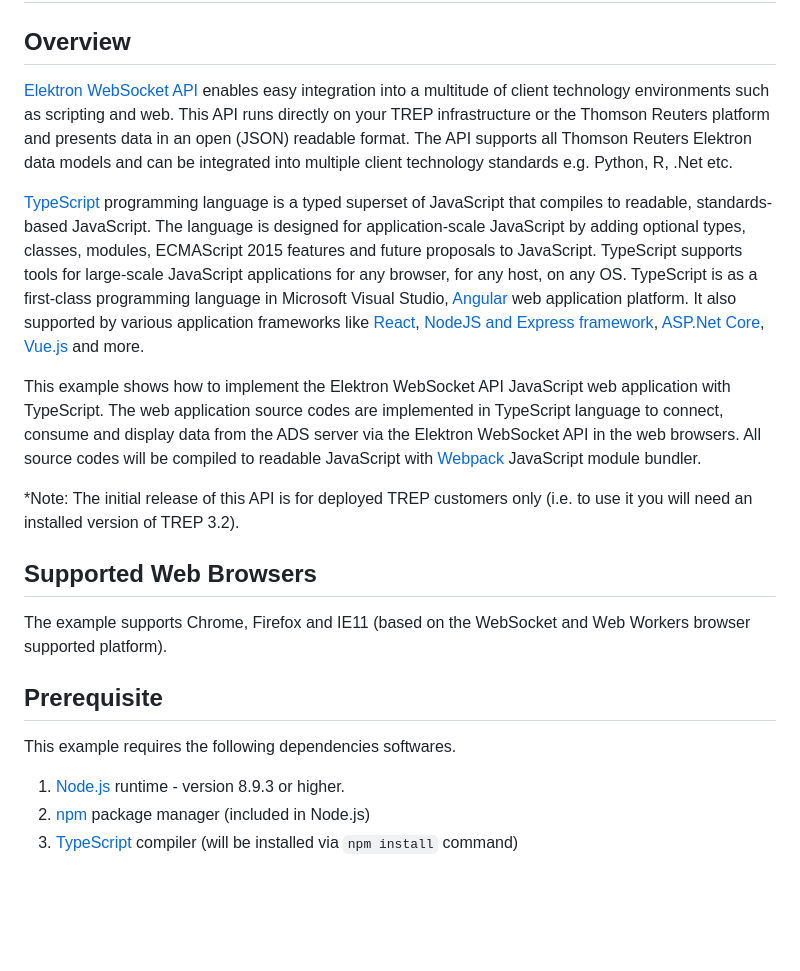
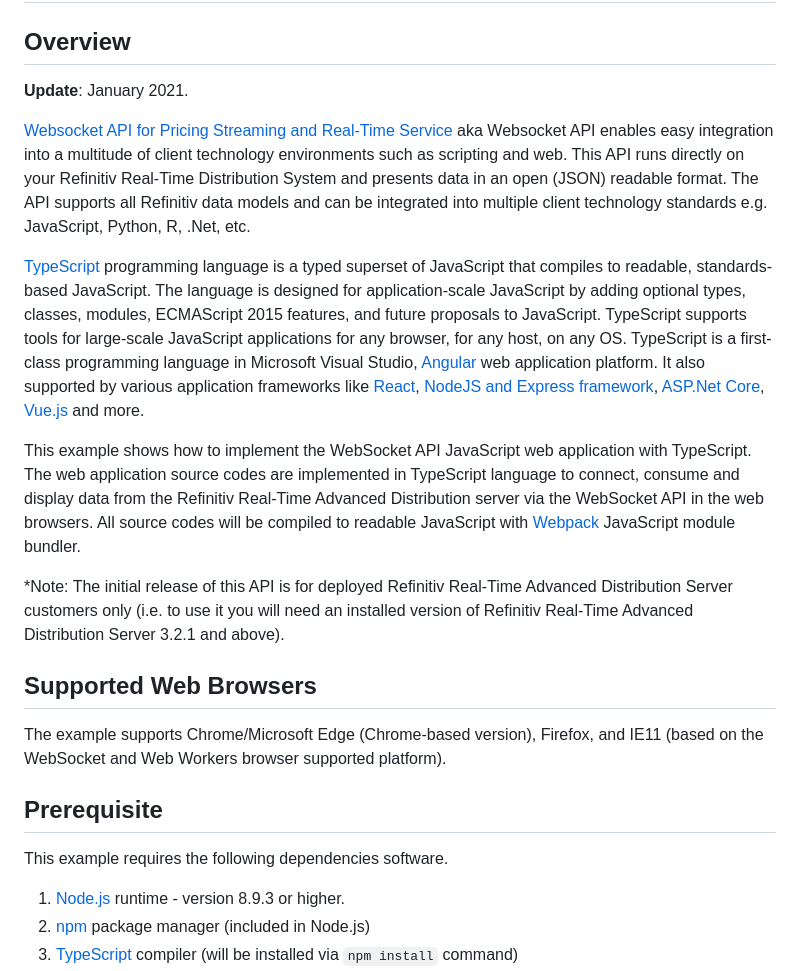
Before and after one commit to LSEG-API-Samples/Example.EWA.TypeScript.WebApplication, a Markdown page: README.md, the part around one of its changes. Rendered like a GitHub page; blank space fills up the shorter version.

````diff
--- a/README.md
+++ b/README.md
@@ -1,19 +1,21 @@
 # Elecktron WebSocket API with TypeScript Example
 ## Overview
 
-[Elektron WebSocket API](https://developers.thomsonreuters.com/websocket-api) enables easy integration into a multitude of client technology environments such as scripting and web.  This API runs directly on your TREP infrastructure or the Thomson Reuters platform and presents data in an open (JSON) readable format. The API supports all Thomson Reuters Elektron data models and can be integrated into multiple client technology standards e.g. Python, R, .Net etc.
+**Update**: January 2021.
 
-[TypeScript](https://www.typescriptlang.org) programming language is a typed superset of JavaScript that compiles to readable, standards-based JavaScript. The language is designed for application-scale JavaScript by adding optional types, classes, modules, ECMAScript 2015 features and future proposals to JavaScript. TypeScript supports tools for large-scale JavaScript applications for any browser, for any host, on any OS. TypeScript is as a first-class programming language in Microsoft Visual Studio, [Angular](https://angularjs.org/) web application platform. It also supported by various application frameworks like [React](https://github.com/Microsoft/TypeScript-React-Starter#typescript-react-starter), [NodeJS and Express framework](https://github.com/Microsoft/TypeScript-Node-Starter#typescript-node-starter), [ASP.Net Core](https://www.typescriptlang.org/docs/handbook/asp-net-core.html), [Vue.js](https://github.com/Microsoft/TypeScript-Vue-Starter#typescript-vue-starter) and more.
+[Websocket API for Pricing Streaming and Real-Time Service](https://developers.refinitiv.com/en/api-catalog/elektron/refinitiv-websocket-api) aka Websocket API enables easy integration into a multitude of client technology environments such as scripting and web.  This API runs directly on your Refinitiv Real-Time Distribution System and presents data in an open (JSON) readable format. The API supports all Refinitiv data models and can be integrated into multiple client technology standards e.g. JavaScript, Python, R, .Net, etc.
 
-This example shows how to implement the Elektron WebSocket API JavaScript web application with TypeScript. The web application source codes are implemented in TypeScript language to connect, consume and display data from the ADS server via the Elektron WebSocket API in the web browsers. All source codes will be compiled to readable JavaScript with [Webpack](https://webpack.js.org/) JavaScript module bundler.
+[TypeScript](https://www.typescriptlang.org) programming language is a typed superset of JavaScript that compiles to readable, standards-based JavaScript. The language is designed for application-scale JavaScript by adding optional types, classes, modules, ECMAScript 2015 features, and future proposals to JavaScript. TypeScript supports tools for large-scale JavaScript applications for any browser, for any host, on any OS. TypeScript is a first-class programming language in Microsoft Visual Studio, [Angular](https://angularjs.org/) web application platform. It also supported by various application frameworks like [React](https://github.com/Microsoft/TypeScript-React-Starter#typescript-react-starter), [NodeJS and Express framework](https://github.com/Microsoft/TypeScript-Node-Starter#typescript-node-starter), [ASP.Net Core](https://www.typescriptlang.org/docs/handbook/asp-net-core.html), [Vue.js](https://github.com/Microsoft/TypeScript-Vue-Starter#typescript-vue-starter) and more.
 
-*Note: The initial release of this API is for deployed TREP customers only (i.e. to use it you will need an installed version of TREP 3.2).
+This example shows how to implement the WebSocket API JavaScript web application with TypeScript. The web application source codes are implemented in TypeScript language to connect, consume and display data from the Refinitiv Real-Time Advanced Distribution server via the WebSocket API in the web browsers. All source codes will be compiled to readable JavaScript with [Webpack](https://webpack.js.org/) JavaScript module bundler.
+
+*Note: The initial release of this API is for deployed Refinitiv Real-Time Advanced Distribution Server customers only (i.e. to use it you will need an installed version of Refinitiv Real-Time Advanced Distribution Server 3.2.1 and above).
 
 ## Supported Web Browsers
-The example supports Chrome, Firefox and IE11 (based on the WebSocket and Web Workers browser supported platform).
+The example supports Chrome/Microsoft Edge (Chrome-based version), Firefox, and IE11 (based on the WebSocket and Web Workers browser supported platform).
 
 ## Prerequisite
-This example requires the following dependencies softwares.
+This example requires the following dependencies software.
 1. [Node.js](https://nodejs.org/en/) runtime - version 8.9.3 or higher.
 2. [npm](https://www.npmjs.com/) package manager (included in Node.js)
 3. [TypeScript](https://www.typescriptlang.org) compiler (will be installed via ```npm install``` command)
````
Also changed, not shown: other parts of README.md (+16 -9 lines), LICENSE.md (+1 -1 lines), images/application_screen.png, 6 other files.
